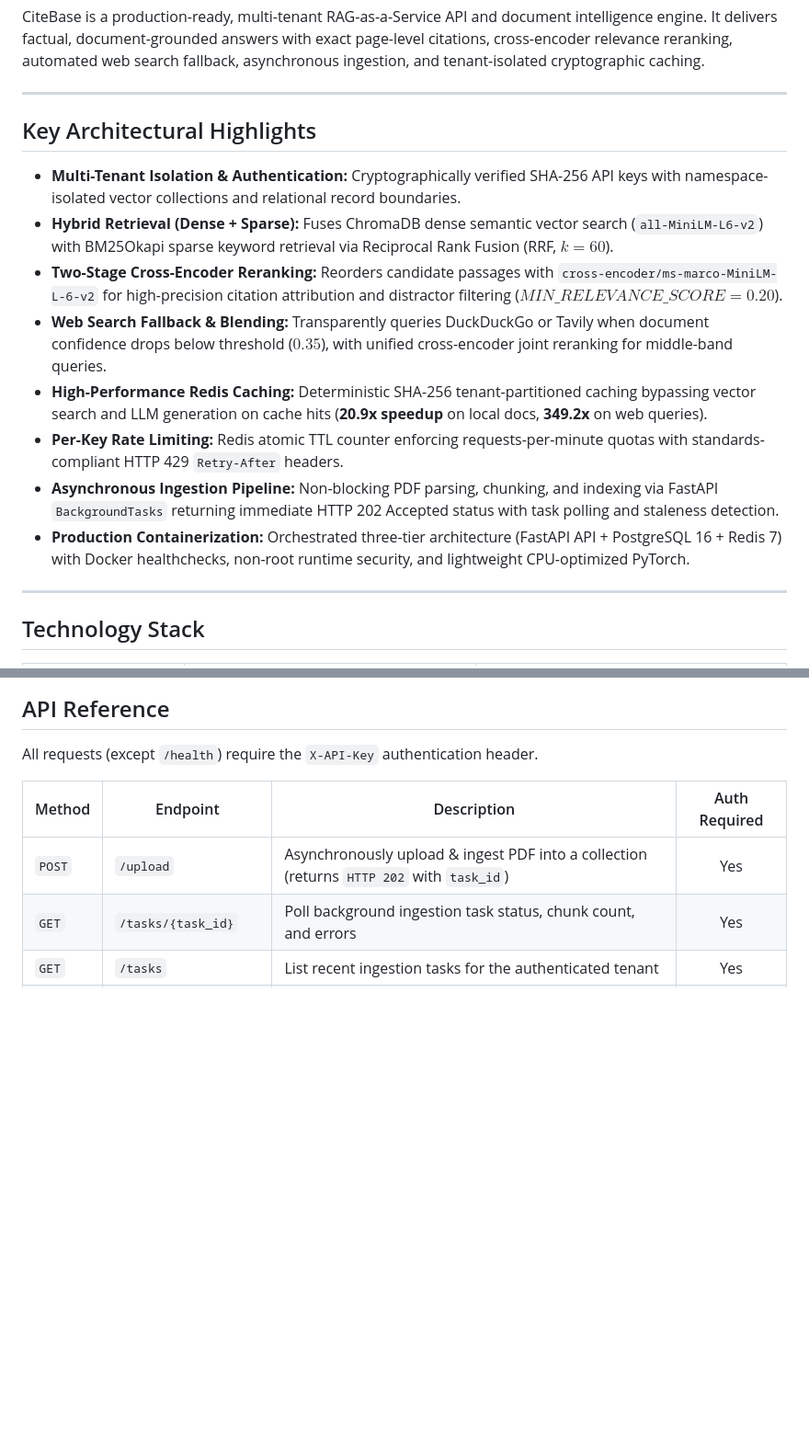
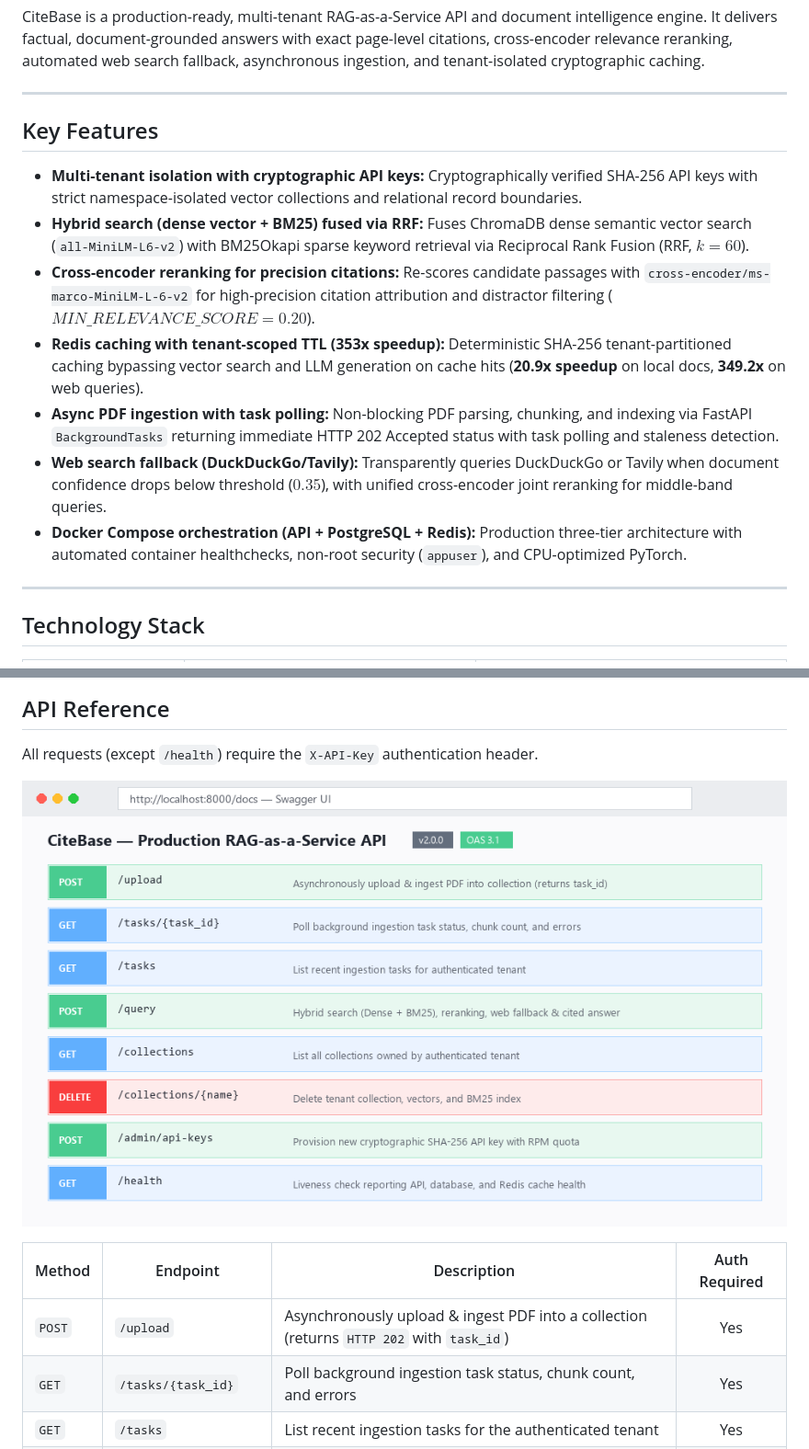
Before and after one commit to GurutejaReddy-04/citebase, a Markdown page: README.md, 2 parts joined by grey strips. Shown at 92% size. Rendered like a GitHub page; pictures changed too: docs/images/swagger-ui.png (added); blank space fills up the shorter version.

```diff
--- a/README.md
+++ b/README.md
@@ -10,16 +10,15 @@ CiteBase is a production-ready, multi-tenant RAG-as-a-Service API and document i
 
 ---
 
-## Key Architectural Highlights
+## Key Features
 
-- **Multi-Tenant Isolation & Authentication:** Cryptographically verified SHA-256 API keys with namespace-isolated vector collections and relational record boundaries.
-- **Hybrid Retrieval (Dense + Sparse):** Fuses ChromaDB dense semantic vector search (`all-MiniLM-L6-v2`) with BM25Okapi sparse keyword retrieval via Reciprocal Rank Fusion (RRF, $k=60$).
-- **Two-Stage Cross-Encoder Reranking:** Reorders candidate passages with `cross-encoder/ms-marco-MiniLM-L-6-v2` for high-precision citation attribution and distractor filtering ($MIN\_RELEVANCE\_SCORE = 0.20$).
-- **Web Search Fallback & Blending:** Transparently queries DuckDuckGo or Tavily when document confidence drops below threshold ($0.35$), with unified cross-encoder joint reranking for middle-band queries.
-- **High-Performance Redis Caching:** Deterministic SHA-256 tenant-partitioned caching bypassing vector search and LLM generation on cache hits (**20.9x speedup** on local docs, **349.2x** on web queries).
-- **Per-Key Rate Limiting:** Redis atomic TTL counter enforcing requests-per-minute quotas with standards-compliant HTTP 429 `Retry-After` headers.
-- **Asynchronous Ingestion Pipeline:** Non-blocking PDF parsing, chunking, and indexing via FastAPI `BackgroundTasks` returning immediate HTTP 202 Accepted status with task polling and staleness detection.
-- **Production Containerization:** Orchestrated three-tier architecture (FastAPI API + PostgreSQL 16 + Redis 7) with Docker healthchecks, non-root runtime security, and lightweight CPU-optimized PyTorch.
+- **Multi-tenant isolation with cryptographic API keys:** Cryptographically verified SHA-256 API keys with strict namespace-isolated vector collections and relational record boundaries.
+- **Hybrid search (dense vector + BM25) fused via RRF:** Fuses ChromaDB dense semantic vector search (`all-MiniLM-L6-v2`) with BM25Okapi sparse keyword retrieval via Reciprocal Rank Fusion (RRF, $k=60$).
+- **Cross-encoder reranking for precision citations:** Re-scores candidate passages with `cross-encoder/ms-marco-MiniLM-L-6-v2` for high-precision citation attribution and distractor filtering ($MIN\_RELEVANCE\_SCORE = 0.20$).
+- **Redis caching with tenant-scoped TTL (353x speedup):** Deterministic SHA-256 tenant-partitioned caching bypassing vector search and LLM generation on cache hits (**20.9x speedup** on local docs, **349.2x** on web queries).
+- **Async PDF ingestion with task polling:** Non-blocking PDF parsing, chunking, and indexing via FastAPI `BackgroundTasks` returning immediate HTTP 202 Accepted status with task polling and staleness detection.
+- **Web search fallback (DuckDuckGo/Tavily):** Transparently queries DuckDuckGo or Tavily when document confidence drops below threshold ($0.35$), with unified cross-encoder joint reranking for middle-band queries.
+- **Docker Compose orchestration (API + PostgreSQL + Redis):** Production three-tier architecture with automated container healthchecks, non-root security (`appuser`), and CPU-optimized PyTorch.
 
 ---
 
@@ -198,6 +197,8 @@ uvicorn main:app --host 0.0.0.0 --port 8000 --reload
 
 All requests (except `/health`) require the `X-API-Key` authentication header.
 
+![API Docs](docs/images/swagger-ui.png)
+
 | Method | Endpoint | Description | Auth Required |
 |---|---|---|:---:|
 | `POST` | `/upload` | Asynchronously upload & ingest PDF into a collection (returns `HTTP 202` with `task_id`) | Yes |
```
Also changed, not shown: other parts of README.md (+9 -3 lines), docs/images/README.md (added, +14 -0 lines), docs/images/query-response.png (added), docs/images/terminal.png (added), 1 other file.
